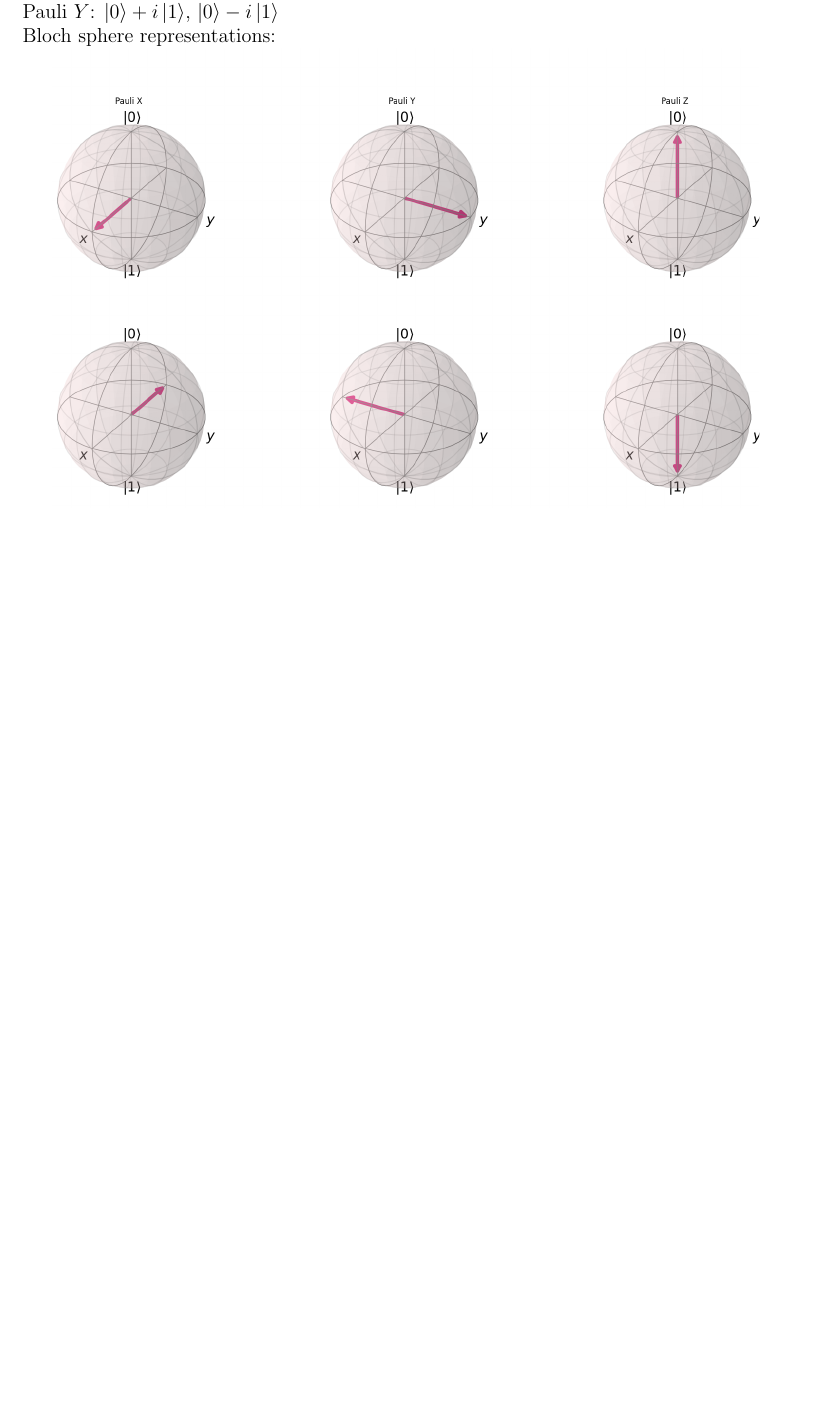
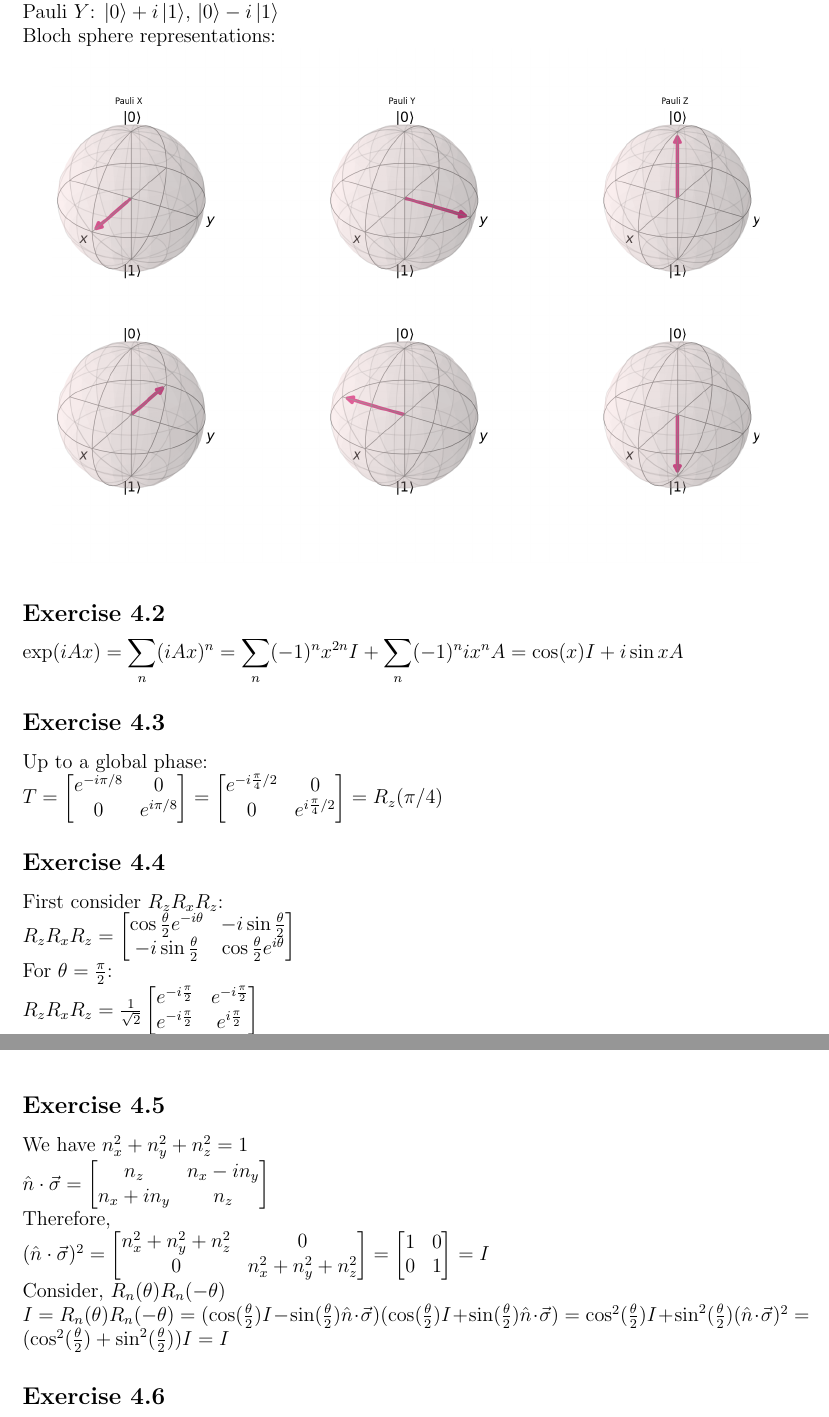
Before and after one commit to hrachya-zakaryan/nielsen-chuang-solutions, a LaTeX problem sheet (Chapter 4/exercises.tex): part of the page before the commit and two parts of pages 1 and 2 of 2 after it, the two joined at a grey line, cut so that both start at the same text, the shorter picture padded with empty space. Compiled offline with pdfLaTeX.

Commit message:
Exercises 4.2-4.5

```diff
--- a/Chapter 4/exercises.tex
+++ b/Chapter 4/exercises.tex
@@ -12,4 +12,30 @@ Pauli $Y$: $\ket{0}+i\ket{1}$, $\ket{0}-i\ket{1}$\\
 Bloch sphere representations:
 
 \includegraphics*[scale=0.4]{4.1.png}
-
+\subsection*{Exercise 4.2}
+exp$(iAx)=\displaystyle\sum_n(iAx)^n=
+\displaystyle\sum_n(-1)^nx^{2n}I+\displaystyle\sum_n(-1)^nix^nA=
+\cos(x)I+i\sin{x}A$
+\subsection*{Exercise 4.3}
+Up to a global phase:\\
+$T=\noindent\begin{bmatrix}
+    e^{-i\pi/8} &0\\
+    0 & e^{i\pi/8}
+\end{bmatrix}=
+\begin{bmatrix}
+    e^{-i\frac{\pi}{4}/2} &0\\
+    0 & e^{i\frac{\pi}{4}/2}
+\end{bmatrix}=
+R_z(\pi/4)$
+\subsection*{Exercise 4.4}
+First consider $R_zR_xR_z$:\\
+$R_zR_xR_z=\begin{bmatrix}
+    \cos{\frac{\theta}{2}}e^{-i\theta} & -i\sin{\frac{\theta}{2}}\\
+    -i\sin{\frac{\theta}{2}} & \cos{\frac{\theta}{2}}e^{i\theta}
+\end{bmatrix}$\\
+For $\theta=\frac{\pi}{2}$:\\
+$R_zR_xR_z=\frac{1}{\sqrt{2}}\begin{bmatrix}
+  e^{-i\frac{\pi}{2}} &  e^{-i\frac{\pi}{2}} \\
+  e^{-i\frac{\pi}{2}}  & e^{i\frac{\pi}{2}}
+\end{bmatrix}$\\
+Hence, by multiplying by $e^{i\frac{\pi}{2}}$ we get,\\
@@ -16,2 +46,22 @@ Bloch sphere representations:
+\subsection*{Exercise 4.5}
+We have $n_x^2+n_y^2+n_z^2=1$\\
+$\hat{n}\cdot\vec{\sigma}=\begin{bmatrix}
+    n_z& n_x-in_y\\
+    n_x+in_y& n_z
+\end{bmatrix}$\\
+Therefore,\\
+$(\hat{n}\cdot\vec{\sigma})^2=\begin{bmatrix}
+    n_x^2+n_y^2+n_z^2&0\\
+    0&n_x^2+n_y^2+n_z^2
+\end{bmatrix}=\begin{bmatrix}
+    1&0\\
+    0&1
+\end{bmatrix}=I$\\
+Consider, $R_n(\theta)R_n(-\theta)$\\
+$I=R_n(\theta)R_n(-\theta)=(\cos(\frac{\theta}{2})I-\sin(\frac{\theta}{2})\hat{n}\cdot\vec{\sigma})
+(\cos(\frac{\theta}{2})I+\sin(\frac{\theta}{2})\hat{n}\cdot\vec{\sigma})=
+\cos^2(\frac{\theta}{2})I+\sin^2(\frac{\theta}{2})(\hat{n}\cdot\vec{\sigma})^2=
+(\cos^2(\frac{\theta}{2})+\sin^2(\frac{\theta}{2}))I=I$
+\subsection*{Exercise 4.6}
 
 \end{document}
```
Also changed, not shown: Chapter 4/exercises.pdf, Chapter 4/exercises.tex (4 more changed lines).
